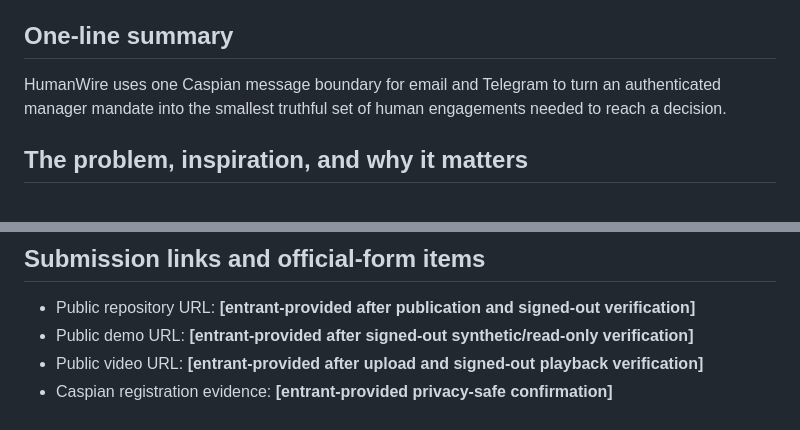
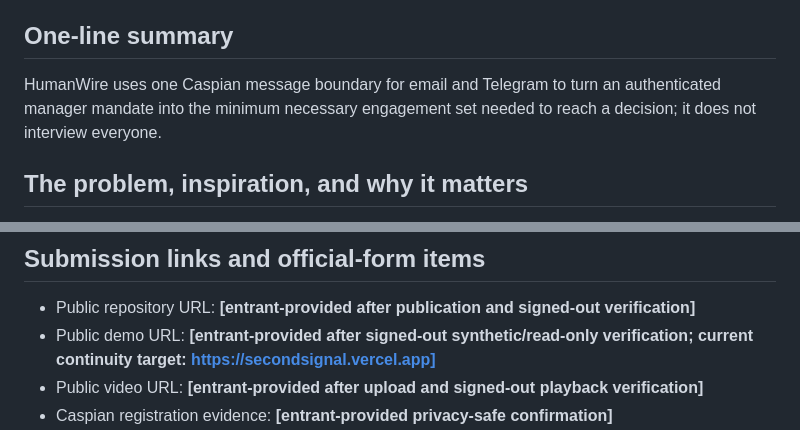
Before and after one commit to marker2601/humanwire-agent-council, a Markdown page: submission/caspian.md, 2 parts joined by grey strips. GitHub-like rendering.

Commit message:
docs: verify HumanWire submission packets

```diff
--- a/submission/caspian.md
+++ b/submission/caspian.md
@@ -6,7 +6,7 @@ HumanWire
 
 ## One-line summary
 
-HumanWire uses one Caspian message boundary for email and Telegram to turn an authenticated manager mandate into the smallest truthful set of human engagements needed to reach a decision.
+HumanWire uses one Caspian message boundary for email and Telegram to turn an authenticated manager mandate into the minimum necessary engagement set needed to reach a decision; it does not interview everyone.
 
 ## The problem, inspiration, and why it matters
 
@@ -122,7 +122,7 @@ Capture only the synthetic, read-only fixture after final QA; never capture rout
 ## Submission links and official-form items
 
 - Public repository URL: **[entrant-provided after publication and signed-out verification]**
-- Public demo URL: **[entrant-provided after signed-out synthetic/read-only verification]**
+- Public demo URL: **[entrant-provided after signed-out synthetic/read-only verification; current continuity target: https://secondsignal.vercel.app]**
 - Public video URL: **[entrant-provided after upload and signed-out playback verification]**
 - Caspian registration evidence: **[entrant-provided privacy-safe confirmation]**
 - Caspian eligibility, team, reuse/originality, deadline, judging, and required form/media evidence: **[official organizer evidence pending]**
```
Also changed, not shown: submission/build-beyond.md (+2 -0 lines), submission/ml-empowerment.md (+2 -0 lines).
